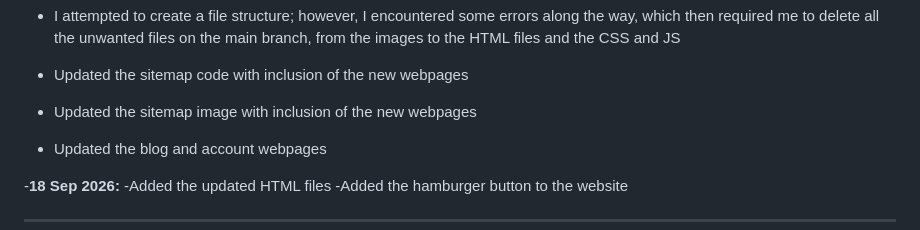
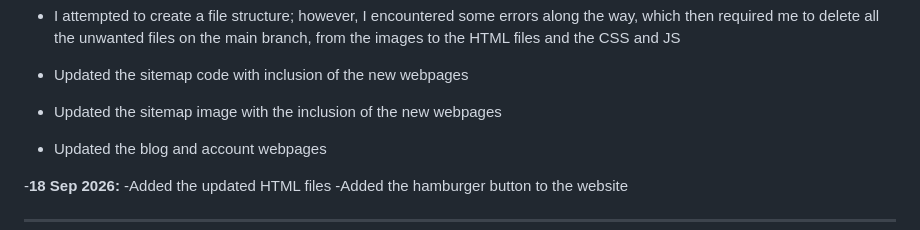
Before and after one commit to Britney-RR08/RoyalGlamBoutique, a Markdown page: README.md, the part around the change. GitHub-like rendering.

Commit message:
Fix wording in README for sitemap image update
Corrected wording in README regarding sitemap image update.

```diff
--- a/README.md
+++ b/README.md
@@ -187,7 +187,7 @@ blob: <https://gemini.google.com/473e2645-831f-4a6b-a410-fb78f1806920>
  - The css folder has an external stylesheet inside
  - I attempted to create a file structure; however, I encountered some errors along the way, which then required me to delete all the unwanted files on the main branch, from the images to the HTML files and the CSS and JS
  - Updated the sitemap code with inclusion of the new webpages
- - Updated the sitemap image with inclusion of the new webpages
+ - Updated the sitemap image with the inclusion of the new webpages
  - Updated the blog and account webpages
 
 -**18 Sep 2026:**
```
